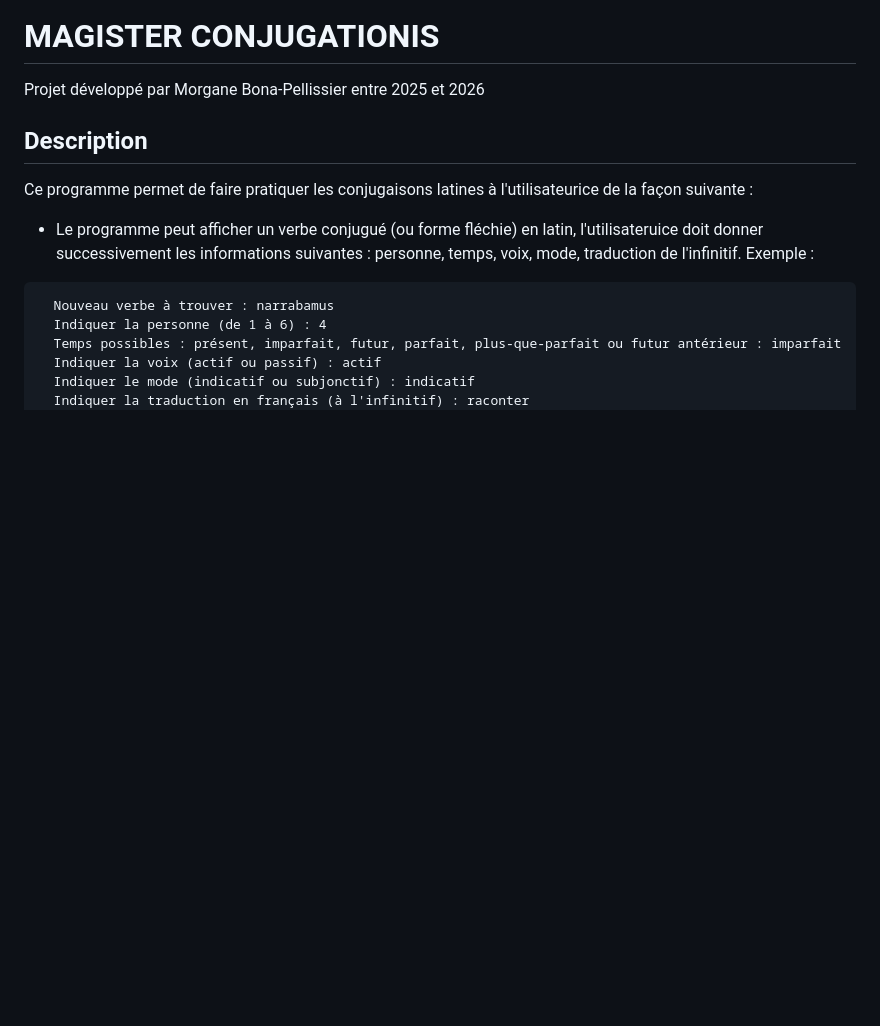
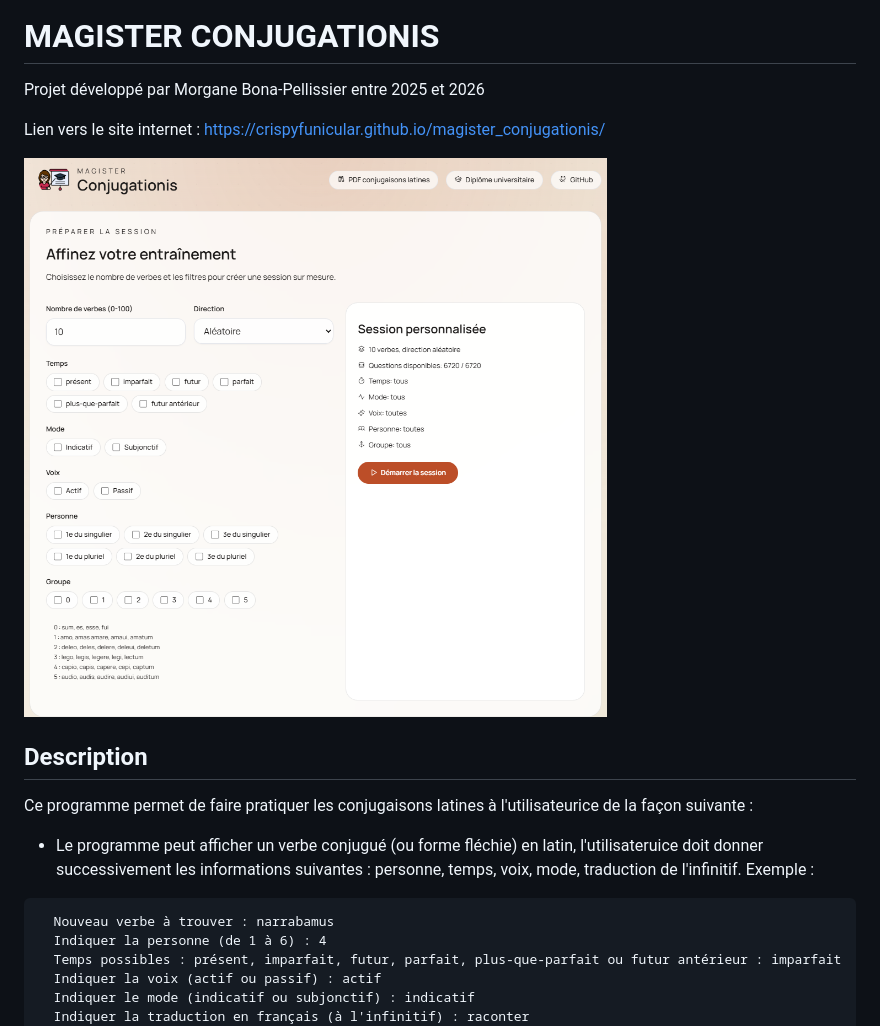
Before and after one commit to crispyfunicular/magister_conjugationis, a Markdown page: README.md, the part around the change. Rendered like a GitHub page; pictures changed too: magister_img.png (added); blank space fills up the shorter version.

Commit message:
ajout aperçu site internet dans le README

```diff
--- a/README.md
+++ b/README.md
@@ -1,6 +1,10 @@
 # MAGISTER CONJUGATIONIS
 Projet développé par Morgane Bona-Pellissier entre 2025 et 2026
 
+Lien vers le site internet : https://crispyfunicular.github.io/magister_conjugationis/
+
+
+![Aperçu du site Magister Conjugationis](magister_img.png "Aperçu du site Magister Conjugationis")
 
 ## Description
 Ce programme permet de faire pratiquer les conjugaisons latines à l'utilisateurice de la façon suivante :
```
